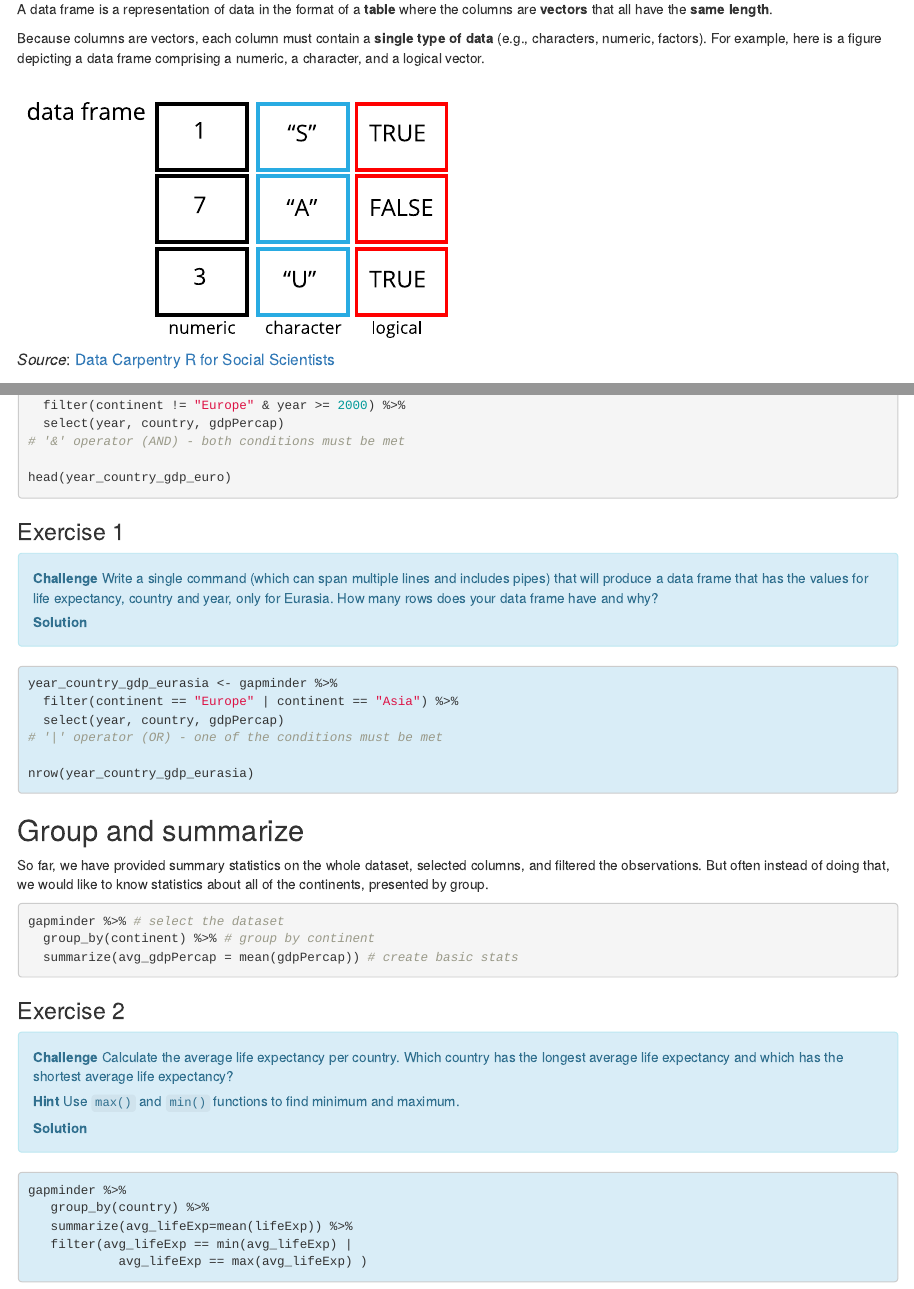
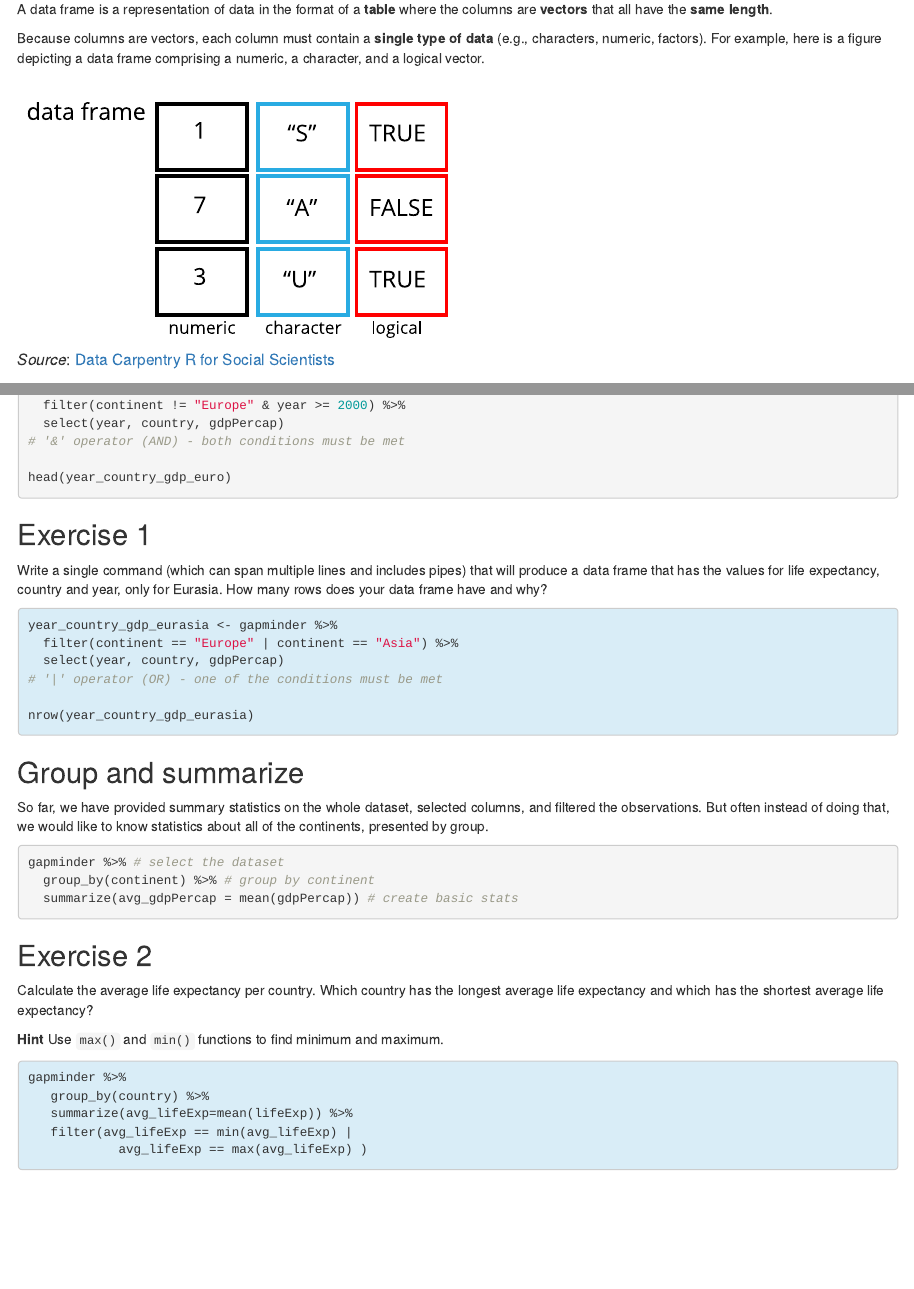
Before and after one commit to carpentries-incubator/r-geospatial-urban, an R Markdown document (episodes/03-explore-data.Rmd): the page in a window 1100 px wide, from 580 px down, and a second part further down, joined at a grey line. Rendered offline with R 4.5, knitr and Pandoc, with nearby package versions; the code chunks are not run, so their results and figures are left out.

Commit message:
Reformat exercises into challenge blocks in ep.3

````diff
--- a/episodes/03-explore-data.Rmd
+++ b/episodes/03-explore-data.Rmd
@@ -168,17 +168,13 @@ year_country_gdp_euro <- gapminder %>%
 head(year_country_gdp_euro)
 ```
 
-###  Exercise 1
+::: challenge
 
-<div class="alert alert-info">
-<strong>Challenge</strong>
+##  Exercise 1
+
 Write a single command (which can span multiple lines and includes pipes) that will produce a data frame that has the values for life expectancy, country and year, only for Eurasia. How many rows does your data frame have and why?
 
-
-<strong>Solution</strong>
-
-</div>
-
+::: solution
 
 ```{r ex5, class.source="bg-info"}
 year_country_gdp_eurasia <- gapminder %>%
@@ -201,17 +199,15 @@ gapminder %>% # select the dataset
 
 ```
 
-### Exercise 2
-<div class="alert alert-info">
-<strong>Challenge</strong>
+::: challenge
+
+## Exercise 2
+
 Calculate the average life expectancy per country. Which country has the longest average life expectancy and which has the shortest average life expectancy?
 
 <strong>Hint</strong> Use `max()`  and `min()` functions to find minimum and maximum.
 
-<strong>Solution</strong>
-
-</div>
-
+::: solution
 
 ```{r ex6 , class.source="bg-info"}
 gapminder %>%
````
Also changed, not shown: episodes/03-explore-data.Rmd (6 more changed lines).
